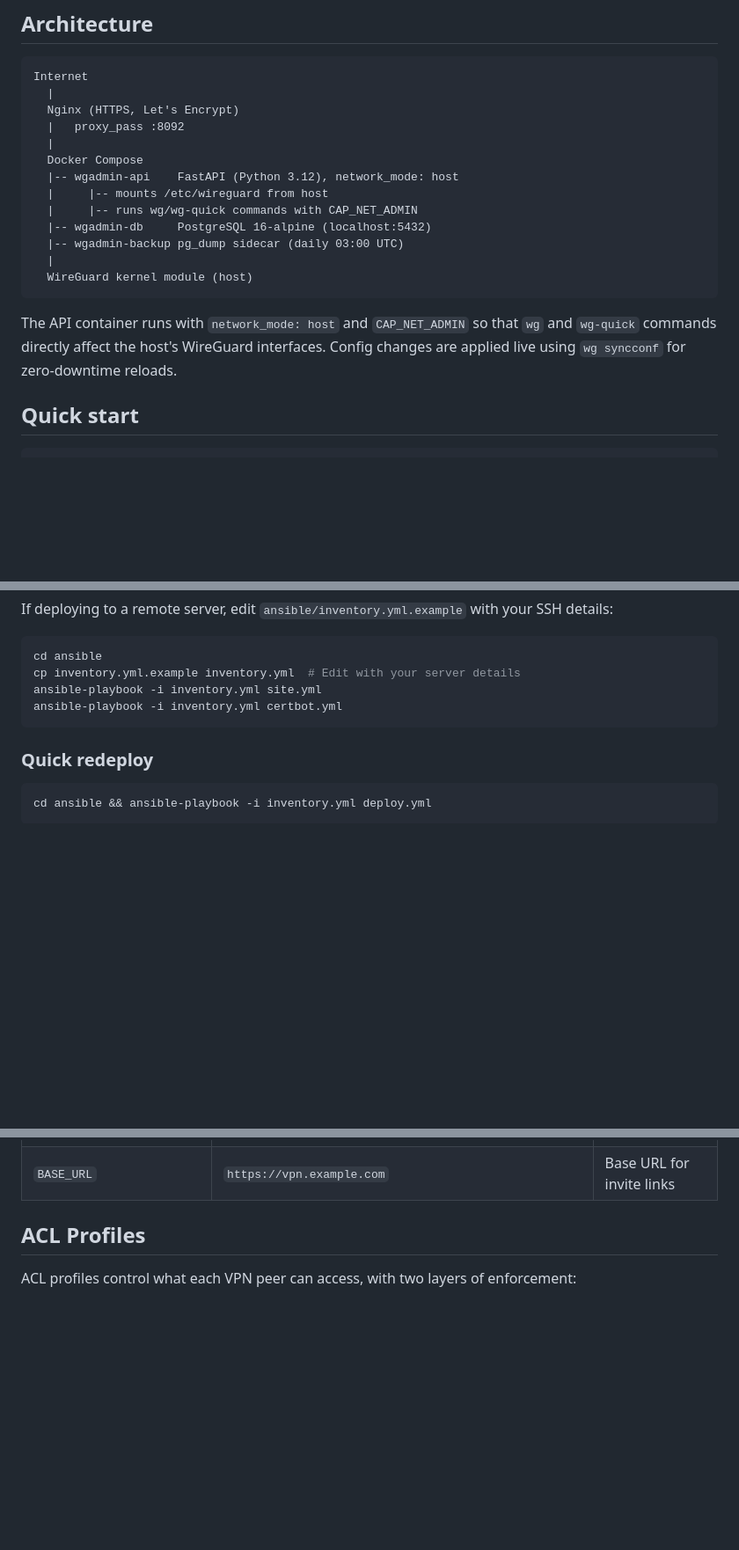
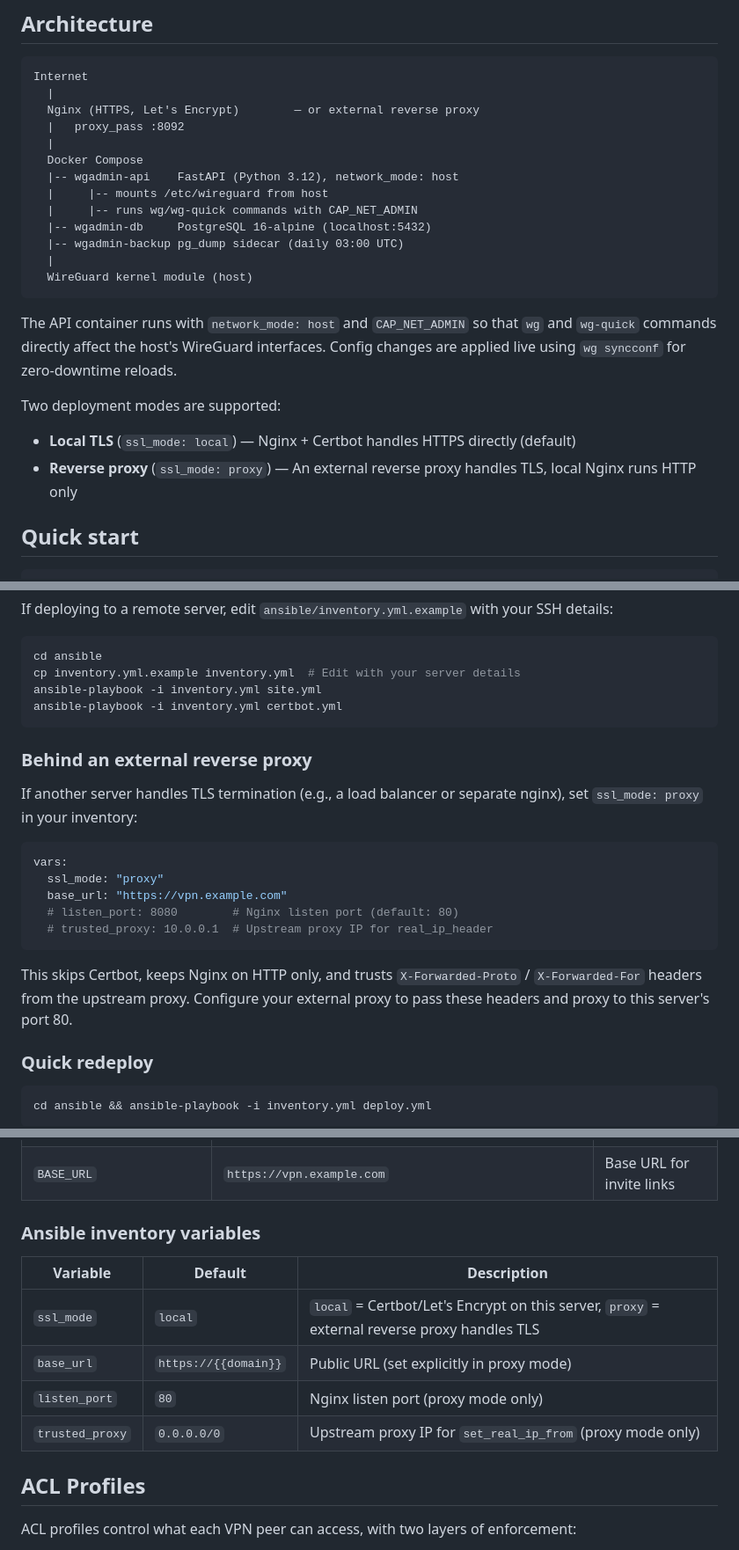
Before and after one commit to mikaelkrantz945/wireguard-admin, a Markdown page: README.md, 3 parts joined by grey strips. Shown at 88% size. Rendered like a GitHub page; blank space fills up the shorter version.

Commit message:
Update README with reverse proxy deployment docs
Co-Authored-By: Claude Opus 4.6 (1M context) <noreply@anthropic.com>

````diff
--- a/README.md
+++ b/README.md
@@ -43,7 +43,7 @@ Open-source VPN management for hosting providers and teams.
 ```
 Internet
   |
-  Nginx (HTTPS, Let's Encrypt)
+  Nginx (HTTPS, Let's Encrypt)        — or external reverse proxy
   |   proxy_pass :8092
   |
   Docker Compose
@@ -57,6 +57,10 @@ Internet
 ```
 
 The API container runs with `network_mode: host` and `CAP_NET_ADMIN` so that `wg` and `wg-quick` commands directly affect the host's WireGuard interfaces. Config changes are applied live using `wg syncconf` for zero-downtime reloads.
+
+Two deployment modes are supported:
+- **Local TLS** (`ssl_mode: local`) — Nginx + Certbot handles HTTPS directly (default)
+- **Reverse proxy** (`ssl_mode: proxy`) — An external reverse proxy handles TLS, local Nginx runs HTTP only
 
 ## Quick start
 
@@ -108,6 +112,20 @@ ansible-playbook -i inventory.yml site.yml
 ansible-playbook -i inventory.yml certbot.yml
 ```
 
+### Behind an external reverse proxy
+
+If another server handles TLS termination (e.g., a load balancer or separate nginx), set `ssl_mode: proxy` in your inventory:
+
+```yaml
+vars:
+  ssl_mode: "proxy"
+  base_url: "https://vpn.example.com"
+  # listen_port: 8080        # Nginx listen port (default: 80)
+  # trusted_proxy: 10.0.0.1  # Upstream proxy IP for real_ip_header
+```
+
+This skips Certbot, keeps Nginx on HTTP only, and trusts `X-Forwarded-Proto` / `X-Forwarded-For` headers from the upstream proxy. Configure your external proxy to pass these headers and proxy to this server's port 80.
+
 ### Quick redeploy
 
 ```bash
@@ -143,6 +161,15 @@ All settings via environment variables (`.env` file):
 | `SMTP_PORT` | `25` | SMTP port |
 | `SMTP_FROM` | `noreply@example.com` | From address for invite emails |
 | `BASE_URL` | `https://vpn.example.com` | Base URL for invite links |
+
+### Ansible inventory variables
+
+| Variable | Default | Description |
+|----------|---------|-------------|
+| `ssl_mode` | `local` | `local` = Certbot/Let's Encrypt on this server, `proxy` = external reverse proxy handles TLS |
+| `base_url` | `https://{{domain}}` | Public URL (set explicitly in proxy mode) |
+| `listen_port` | `80` | Nginx listen port (proxy mode only) |
+| `trusted_proxy` | `0.0.0.0/0` | Upstream proxy IP for `set_real_ip_from` (proxy mode only) |
 
 ## ACL Profiles
 
````
Also changed, not shown: other parts of README.md (+3 -3 lines).
